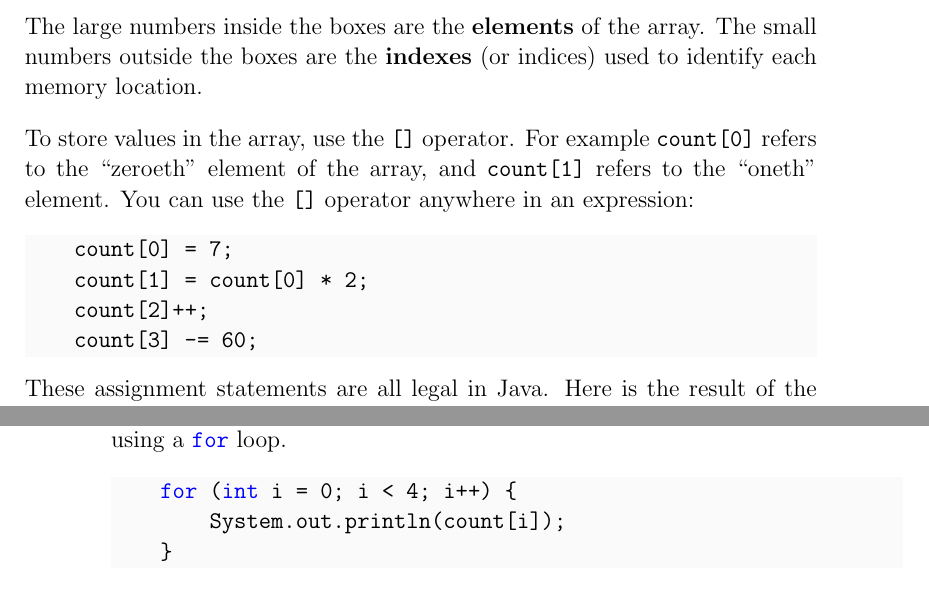
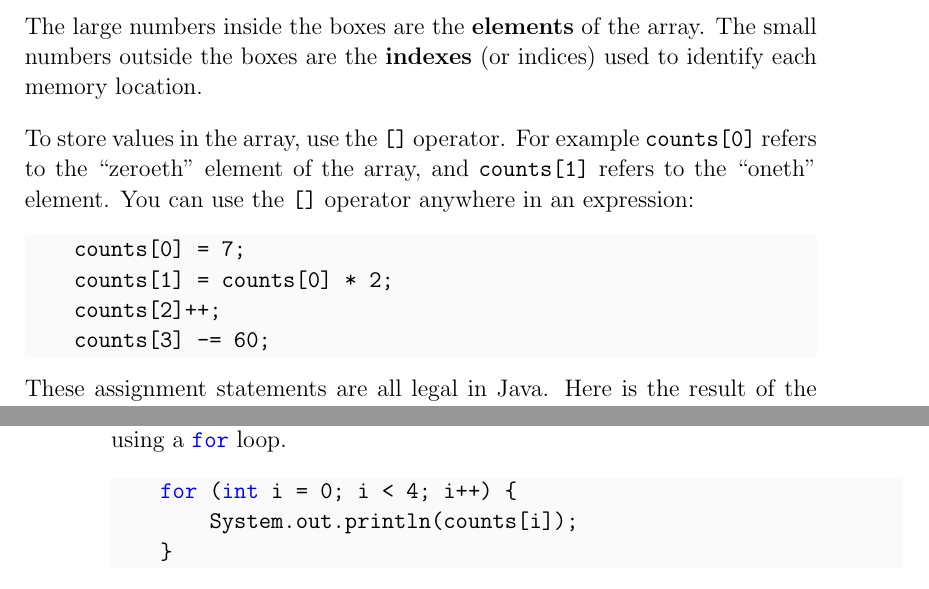
Before and after one commit to AllenDowney/ThinkJava, a LaTeX book (Chapter11.tex): two parts of pages 2 and 3 of 17, joined at a grey line, cut so that both start at the same text. Compiled offline with pdfLaTeX.

Commit message:
minor edits from nb

```diff
--- a/Chapter11.tex
+++ b/Chapter11.tex
@@ -219,13 +219,13 @@ The large numbers inside the boxes are the {\bf elements} of the array.
 The small numbers outside the boxes are the {\bf indexes} (or indices) used to identify each memory location.
 
 To store values in the array, use the \java{[]} operator.
-For example \java{count[0]} refers to the ``zeroeth'' element of the array, and \java{count[1]} refers to the ``oneth'' element.  You can use the \java{[]} operator anywhere in an expression:
+For example \java{counts[0]} refers to the ``zeroeth'' element of the array, and \java{counts[1]} refers to the ``oneth'' element.  You can use the \java{[]} operator anywhere in an expression:
 
 \begin{code}
-    count[0] = 7;
-    count[1] = count[0] * 2;
-    count[2]++;
-    count[3] -= 60;
+    counts[0] = 7;
+    counts[1] = counts[0] * 2;
+    counts[2]++;
+    counts[3] -= 60;
 \end{code}
 
 These assignment statements are all legal in Java.
@@ -267,7 +267,7 @@ For convenience, this type of array traversal is commonly written using a \java{
 
 \begin{code}
     for (int i = 0; i < 4; i++) {
-        System.out.println(count[i]);
+        System.out.println(counts[i]);
     }
 \end{code}
 
```
Also changed, not shown: Chapter10.tex (+1 -1 lines), Chapter12.tex (+3 -3 lines), Chapter11.tex (2 more changed lines).
